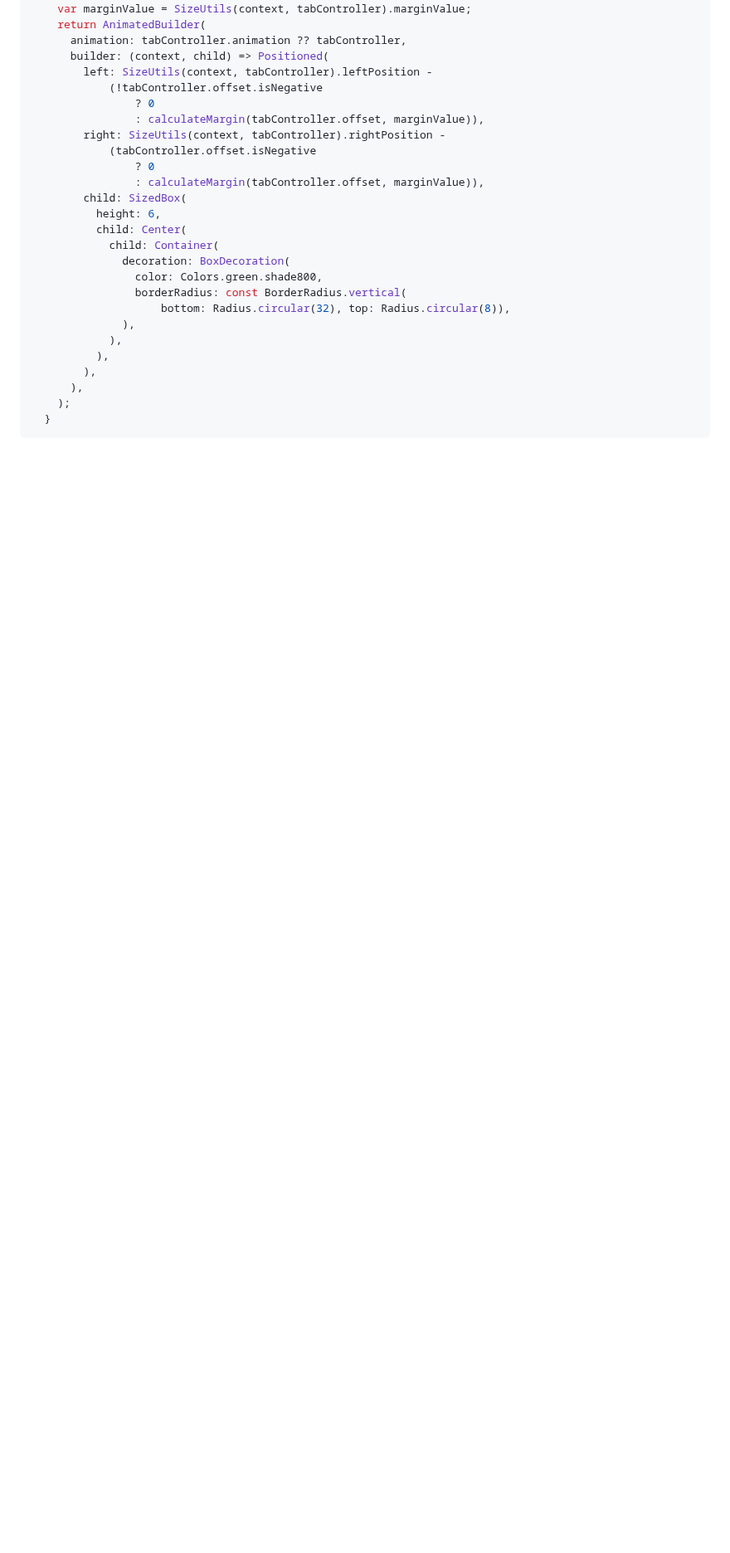
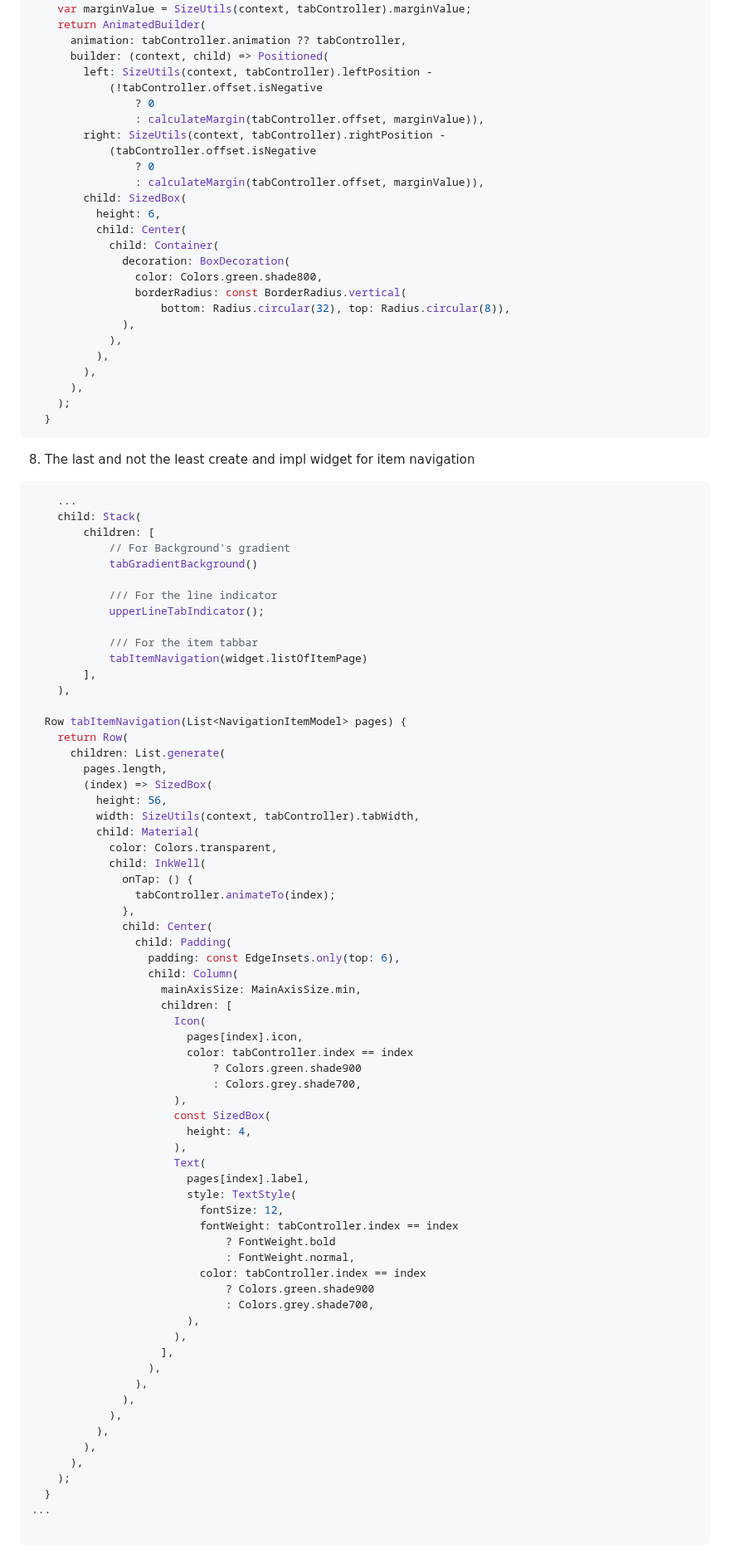
Before and after one commit to manofi21/bottom_tabbar_margin_animation, a Markdown page: README.md, the part around one of its changes. Shown at 83% size. GitHub-like rendering; blank space fills up the shorter version.

````diff
--- a/README.md
+++ b/README.md
@@ -165,3 +165,71 @@ bottomNavigationBar: BottomAppBar(
     );
   }
 ```
+
+8. The last and not the least create and impl widget for item navigation
+```dart
+    ...
+    child: Stack(
+        children: [
+            // For Background's gradient
+            tabGradientBackground()
+
+            /// For the line indicator
+            upperLineTabIndicator();
+
+            /// For the item tabbar
+            tabItemNavigation(widget.listOfItemPage)
+        ],
+    ),
+
+  Row tabItemNavigation(List<NavigationItemModel> pages) {
+    return Row(
+      children: List.generate(
+        pages.length,
+        (index) => SizedBox(
+          height: 56,
+          width: SizeUtils(context, tabController).tabWidth,
+          child: Material(
+            color: Colors.transparent,
+            child: InkWell(
+              onTap: () {
+                tabController.animateTo(index);
+              },
+              child: Center(
+                child: Padding(
+                  padding: const EdgeInsets.only(top: 6),
+                  child: Column(
+                    mainAxisSize: MainAxisSize.min,
+                    children: [
+                      Icon(
+                        pages[index].icon,
+                        color: tabController.index == index
+                            ? Colors.green.shade900
+                            : Colors.grey.shade700,
+                      ),
+                      const SizedBox(
+                        height: 4,
+                      ),
+                      Text(
+                        pages[index].label,
+                        style: TextStyle(
+                          fontSize: 12,
+                          fontWeight: tabController.index == index
+                              ? FontWeight.bold
+                              : FontWeight.normal,
+                          color: tabController.index == index
+                              ? Colors.green.shade900
+                              : Colors.grey.shade700,
+                        ),
+                      ),
+                    ],
+                  ),
+                ),
+              ),
+            ),
+          ),
+        ),
+      ),
+    );
+  }
+...
````
Also changed, not shown: other parts of README.md (+1 -1 lines).
